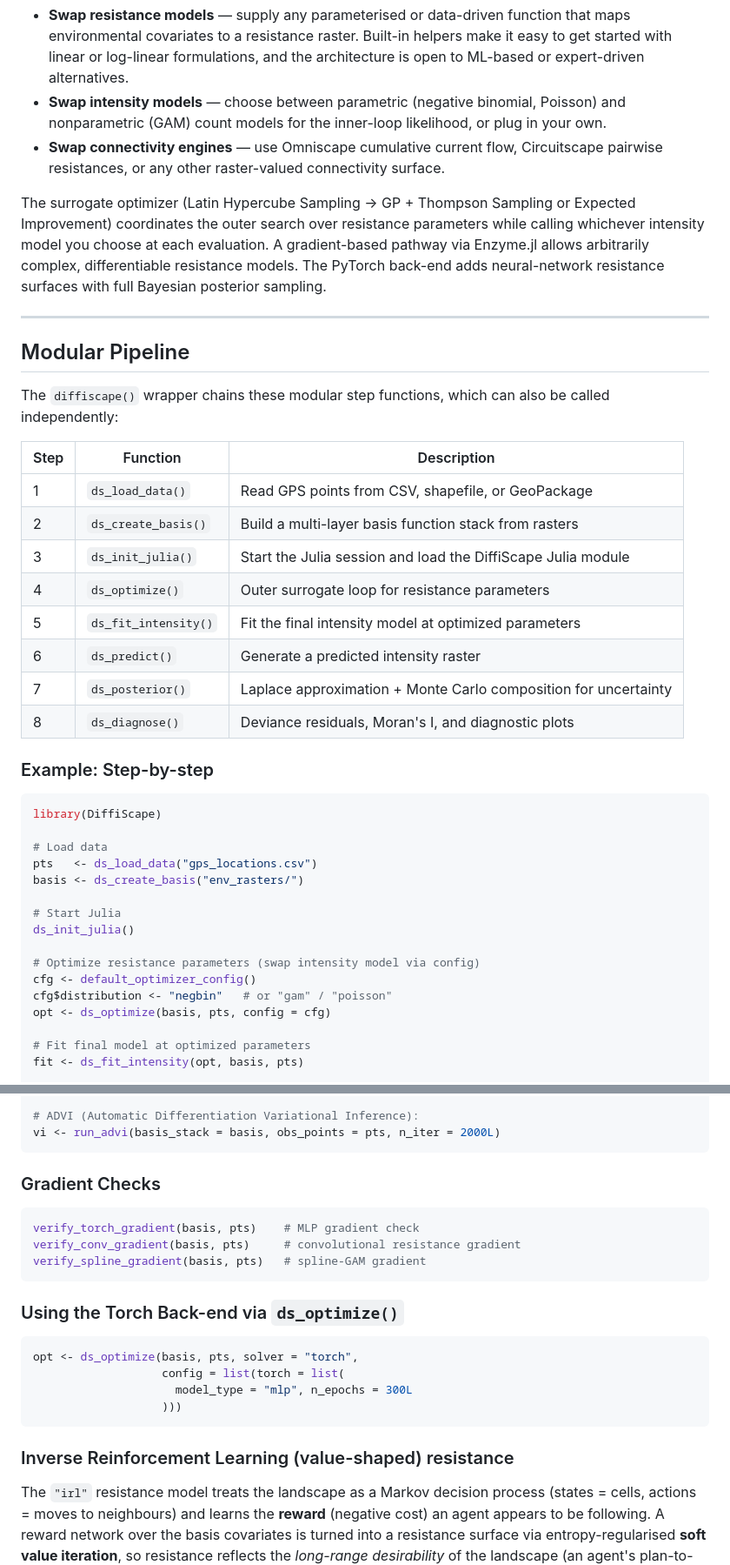
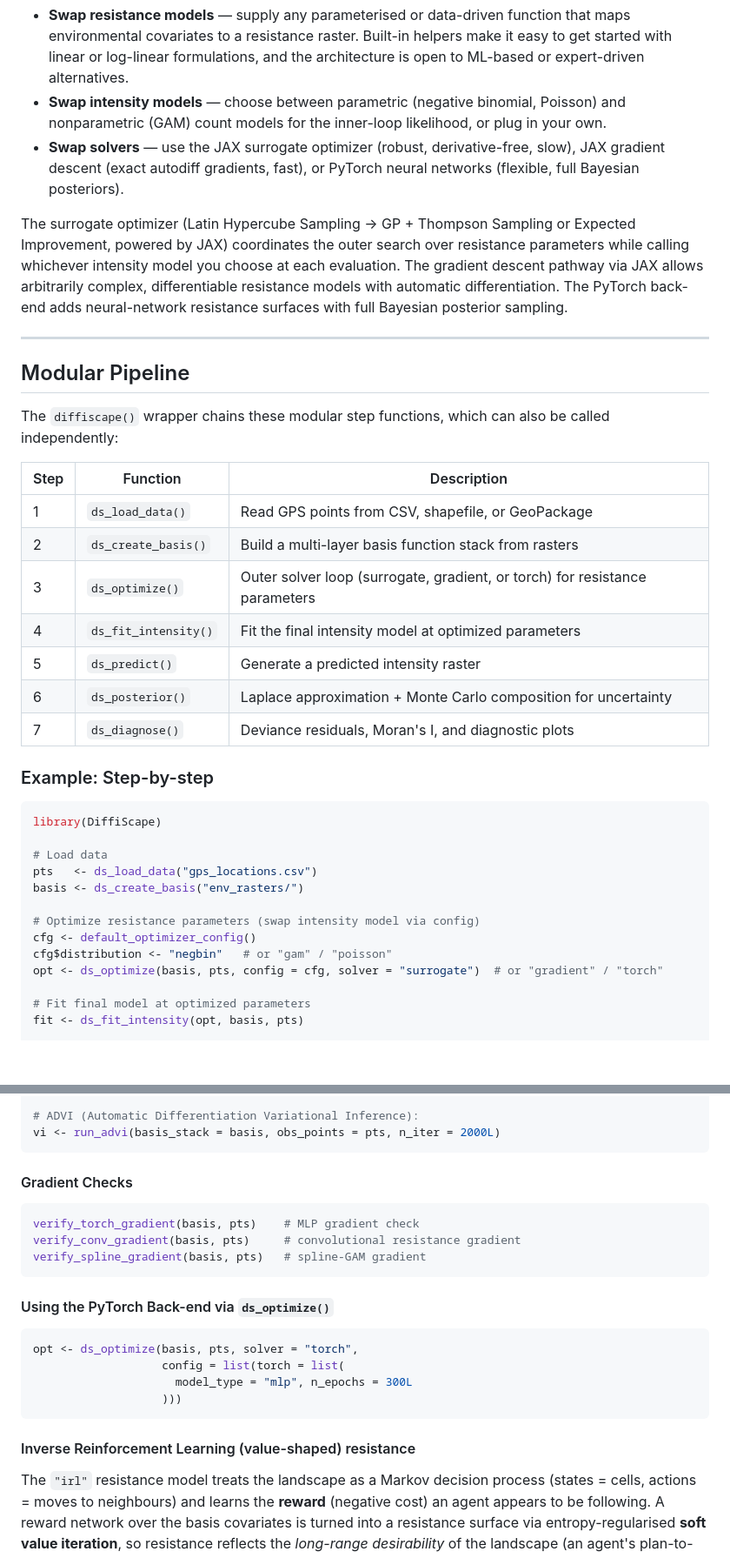
Before and after one commit to seansorek/DiffiScape, a Markdown page: README.md, 2 parts joined by grey strips. Shown at 87% size. Rendered like a GitHub page; blank space fills up the shorter version.

````diff
--- a/README.md
+++ b/README.md
@@ -61,9 +69,9 @@ DiffiScape is built around easy **experimentation** with different resistance an
 
 - **Swap resistance models** — supply any parameterised or data-driven function that maps environmental covariates to a resistance raster. Built-in helpers make it easy to get started with linear or log-linear formulations, and the architecture is open to ML-based or expert-driven alternatives.
 - **Swap intensity models** — choose between parametric (negative binomial, Poisson) and nonparametric (GAM) count models for the inner-loop likelihood, or plug in your own.
-- **Swap connectivity engines** — use Omniscape cumulative current flow, Circuitscape pairwise resistances, or any other raster-valued connectivity surface.
+- **Swap solvers** — use the JAX surrogate optimizer (robust, derivative-free, slow), JAX gradient descent (exact autodiff gradients, fast), or PyTorch neural networks (flexible, full Bayesian posteriors).
 
-The surrogate optimizer (Latin Hypercube Sampling → GP + Thompson Sampling or Expected Improvement) coordinates the outer search over resistance parameters while calling whichever intensity model you choose at each evaluation. A gradient-based pathway via Enzyme.jl allows arbitrarily complex, differentiable resistance models. The PyTorch back-end adds neural-network resistance surfaces with full Bayesian posterior sampling.
+The surrogate optimizer (Latin Hypercube Sampling → GP + Thompson Sampling or Expected Improvement, powered by JAX) coordinates the outer search over resistance parameters while calling whichever intensity model you choose at each evaluation. The gradient descent pathway via JAX allows arbitrarily complex, differentiable resistance models with automatic differentiation. The PyTorch back-end adds neural-network resistance surfaces with full Bayesian posterior sampling.
 
 ---
 
@@ -75,12 +83,11 @@ The `diffiscape()` wrapper chains these modular step functions, which can also b
 |------|----------|-------------|
 | 1 | `ds_load_data()` | Read GPS points from CSV, shapefile, or GeoPackage |
 | 2 | `ds_create_basis()` | Build a multi-layer basis function stack from rasters |
-| 3 | `ds_init_julia()` | Start the Julia session and load the DiffiScape Julia module |
-| 4 | `ds_optimize()` | Outer surrogate loop for resistance parameters |
-| 5 | `ds_fit_intensity()` | Fit the final intensity model at optimized parameters |
-| 6 | `ds_predict()` | Generate a predicted intensity raster |
-| 7 | `ds_posterior()` | Laplace approximation + Monte Carlo composition for uncertainty |
-| 8 | `ds_diagnose()` | Deviance residuals, Moran's I, and diagnostic plots |
+| 3 | `ds_optimize()` | Outer solver loop (surrogate, gradient, or torch) for resistance parameters |
+| 4 | `ds_fit_intensity()` | Fit the final intensity model at optimized parameters |
+| 5 | `ds_predict()` | Generate a predicted intensity raster |
+| 6 | `ds_posterior()` | Laplace approximation + Monte Carlo composition for uncertainty |
+| 7 | `ds_diagnose()` | Deviance residuals, Moran's I, and diagnostic plots |
 
 ### Example: Step-by-step
 
@@ -91,13 +98,10 @@ library(DiffiScape)
 pts   <- ds_load_data("gps_locations.csv")
 basis <- ds_create_basis("env_rasters/")
 
-# Start Julia
-ds_init_julia()
-
 # Optimize resistance parameters (swap intensity model via config)
 cfg <- default_optimizer_config()
 cfg$distribution <- "negbin"   # or "gam" / "poisson"
-opt <- ds_optimize(basis, pts, config = cfg)
+opt <- ds_optimize(basis, pts, config = cfg, solver = "surrogate")  # or "gradient" / "torch"
 
 # Fit final model at optimized parameters
 fit <- ds_fit_intensity(opt, basis, pts)
@@ -373,7 +410,7 @@ nuts <- run_bayesian_sampling_hmc(
 vi <- run_advi(basis_stack = basis, obs_points = pts, n_iter = 2000L)
 ```
 
-### Gradient Checks
+#### Gradient Checks
 
 ```r
 verify_torch_gradient(basis, pts)    # MLP gradient check
@@ -381,7 +418,7 @@ verify_conv_gradient(basis, pts)     # convolutional resistance gradient
 verify_spline_gradient(basis, pts)   # spline-GAM gradient
 ```
 
-### Using the Torch Back-end via `ds_optimize()`
+#### Using the PyTorch Back-end via `ds_optimize()`
 
 ```r
 opt <- ds_optimize(basis, pts, solver = "torch",
@@ -390,7 +427,7 @@ opt <- ds_optimize(basis, pts, solver = "torch",
                    )))
 ```
 
-### Inverse Reinforcement Learning (value-shaped) resistance
+#### Inverse Reinforcement Learning (value-shaped) resistance
 
 The `"irl"` resistance model treats the landscape as a Markov decision process
 (states = cells, actions = moves to neighbours) and learns the **reward**
````
Also changed, not shown: other parts of README.md (+65 -24 lines), ARCHITECTURE.md (+48 -49 lines), CONTRIBUTING.md (+31 -31 lines).
